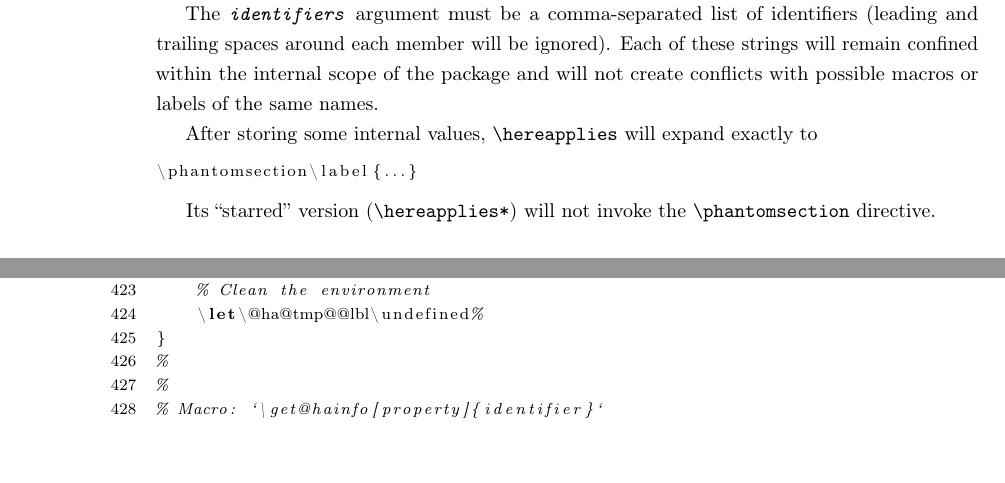
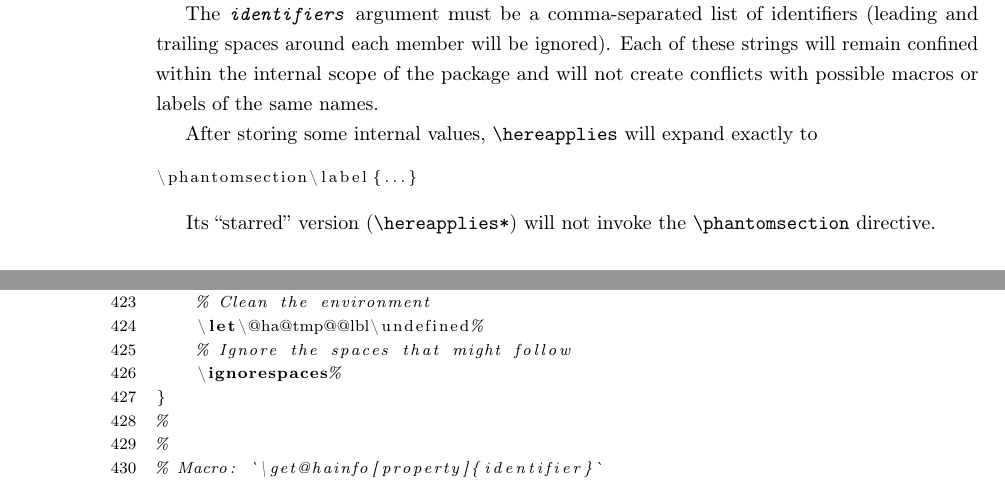
Before and after one commit to madmurphy/hereapplies.sty, a LaTeX paper (hereapplies-doc.tex, which reads hereapplies.sty): two parts of pages 3 and 12 of 14, joined at a grey line, cut so that both start at the same text, the shorter picture padded with empty space. Compiled offline with pdfLaTeX.

Commit message:
Commit 10
- The `\ignorespaces` directive has been added at the end of the `\hereapplies`
  macro
- The `upquote` package has been added to the manual's manuscript
- Version 0.8.x can be considered stable enough; the version string has been
  updated to 1.0.0

```diff
--- a/hereapplies-doc.tex
+++ b/hereapplies-doc.tex
@@ -21,6 +21,7 @@
 \makeatletter
 %%%%%%%%%%%%%%%%%%%%%%%%%%%%%% User specified LaTeX commands.
 \usepackage{doc}
+\usepackage{upquote}
 
 \AtBeginDocument{%
 	% LyX should add automatically `\usepackage{listings}` to the preamble...
@@ -138,9 +139,13 @@ possible macros or labels of the same names.
 After storing some internal values, \texttt{\textbackslash hereapplies}
 will expand exactly to
 
+\smallskip{}
+
 \begin{lstlisting}[language=TeX,numbers=none]
 \phantomsection\label{...}
 \end{lstlisting}
+
+\smallskip{}
 
 Its ``starred'' version (\texttt{\textbackslash hereapplies{*}})
 will not invoke the \texttt{\textbackslash phantomsection} directive.
--- a/hereapplies.sty
+++ b/hereapplies.sty
@@ -66,7 +66,7 @@
 %     \end{document}
 %
 %
-\ProvidesPackage{hereapplies}[2022/09/03 Here Applies]
+\ProvidesPackage{hereapplies}[2022/09/13 Here Applies]
 \RequirePackage{hyperref}
 \RequirePackage{refcount}
 %
@@ -422,6 +422,8 @@
     \expandafter\starred@nochecks@hereapplies\expandafter{\@ha@tmp@@lbl}{#2}%
     % Clean the environment
     \let\@ha@tmp@@lbl\undefined%
+    % Ignore the spaces that might follow
+    \ignorespaces%
 }
 %
 %
```
Also changed, not shown: ChangeLog.md, hereapplies-doc.pdf, hereapplies-example.pdf, hereapplies.sty (2 more changed lines), 2 other files.
